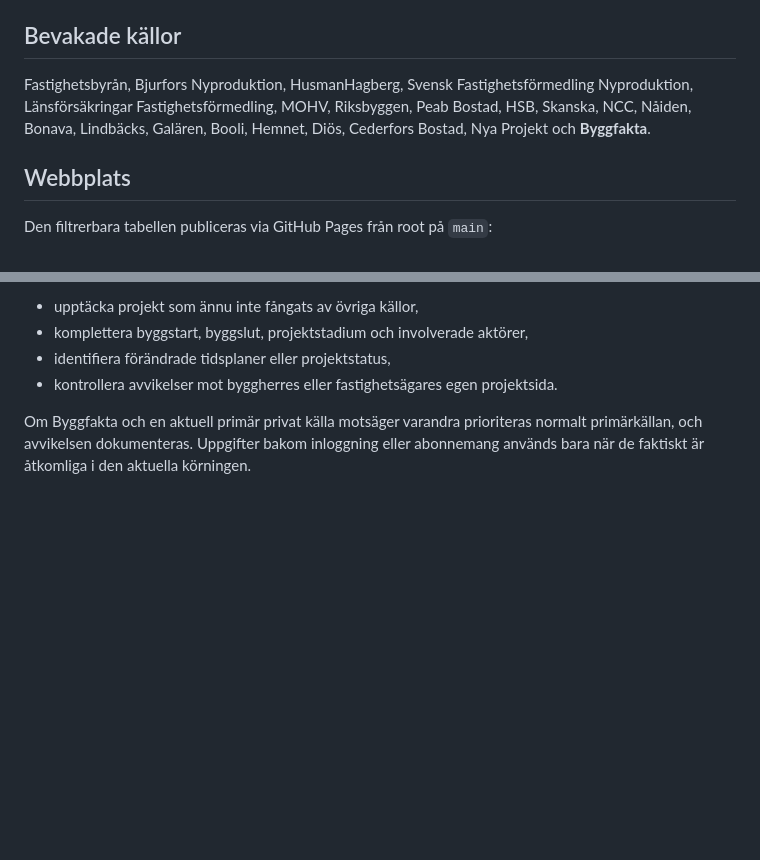
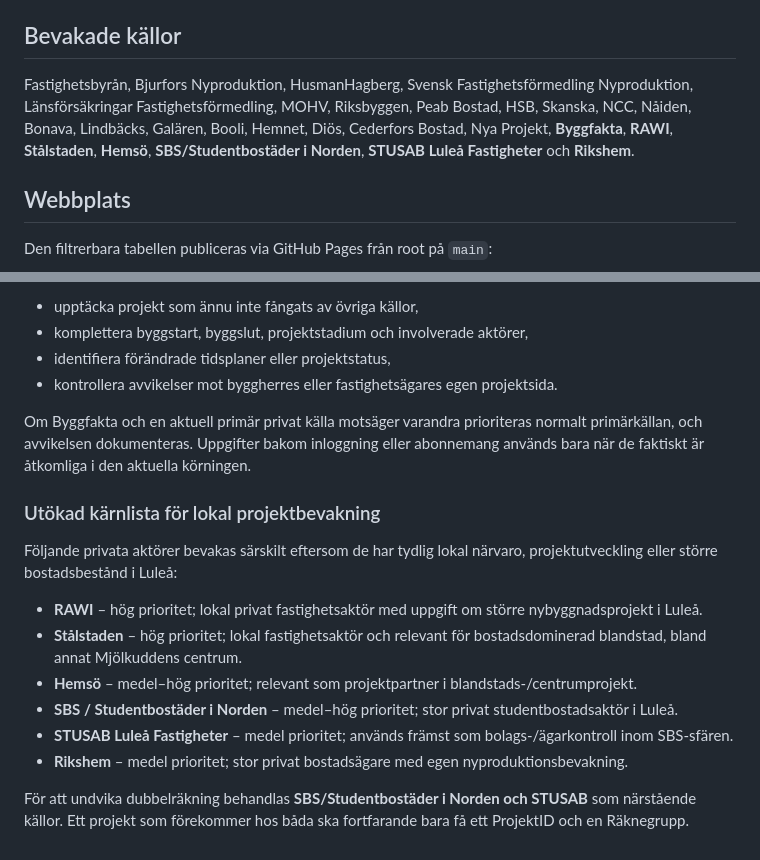
Before and after one commit to Lulea-statistik/bostadsprojekt, a Markdown page: README.md, 2 parts joined by grey strips. Drawn GitHub-style; blank space fills up the shorter version.

Commit message:
Add recommended core housing sources

```diff
--- a/README.md
+++ b/README.md
@@ -51,7 +51,7 @@ Historiken sparas i `data/history.csv`. Varje körning sparas även som en dater
 
 ## Bevakade källor
 
-Fastighetsbyrån, Bjurfors Nyproduktion, HusmanHagberg, Svensk Fastighetsförmedling Nyproduktion, Länsförsäkringar Fastighetsförmedling, MOHV, Riksbyggen, Peab Bostad, HSB, Skanska, NCC, Nåiden, Bonava, Lindbäcks, Galären, Booli, Hemnet, Diös, Cederfors Bostad, Nya Projekt och **Byggfakta**.
+Fastighetsbyrån, Bjurfors Nyproduktion, HusmanHagberg, Svensk Fastighetsförmedling Nyproduktion, Länsförsäkringar Fastighetsförmedling, MOHV, Riksbyggen, Peab Bostad, HSB, Skanska, NCC, Nåiden, Bonava, Lindbäcks, Galären, Booli, Hemnet, Diös, Cederfors Bostad, Nya Projekt, **Byggfakta**, **RAWI**, **Stålstaden**, **Hemsö**, **SBS/Studentbostäder i Norden**, **STUSAB Luleå Fastigheter** och **Rikshem**.
 
 
 ## Webbplats
@@ -106,3 +106,17 @@ Byggfakta används som **sekundär aggregator**, inte som primär projektkälla.
 - kontrollera avvikelser mot byggherres eller fastighetsägares egen projektsida.
 
 Om Byggfakta och en aktuell primär privat källa motsäger varandra prioriteras normalt primärkällan, och avvikelsen dokumenteras. Uppgifter bakom inloggning eller abonnemang används bara när de faktiskt är åtkomliga i den aktuella körningen.
+
+
+### Utökad kärnlista för lokal projektbevakning
+
+Följande privata aktörer bevakas särskilt eftersom de har tydlig lokal närvaro, projektutveckling eller större bostadsbestånd i Luleå:
+
+- **RAWI** – hög prioritet; lokal privat fastighetsaktör med uppgift om större nybyggnadsprojekt i Luleå.
+- **Stålstaden** – hög prioritet; lokal fastighetsaktör och relevant för bostadsdominerad blandstad, bland annat Mjölkuddens centrum.
+- **Hemsö** – medel–hög prioritet; relevant som projektpartner i blandstads-/centrumprojekt.
+- **SBS / Studentbostäder i Norden** – medel–hög prioritet; stor privat studentbostadsaktör i Luleå.
+- **STUSAB Luleå Fastigheter** – medel prioritet; används främst som bolags-/ägarkontroll inom SBS-sfären.
+- **Rikshem** – medel prioritet; stor privat bostadsägare med egen nyproduktionsbevakning.
+
+För att undvika dubbelräkning behandlas **SBS/Studentbostäder i Norden och STUSAB** som närstående källor. Ett projekt som förekommer hos båda ska fortfarande bara få ett ProjektID och en Räknegrupp.
```
